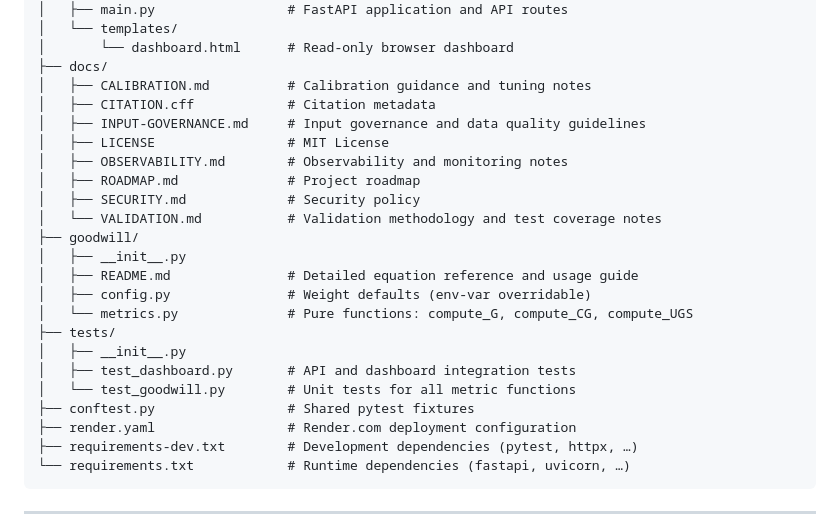
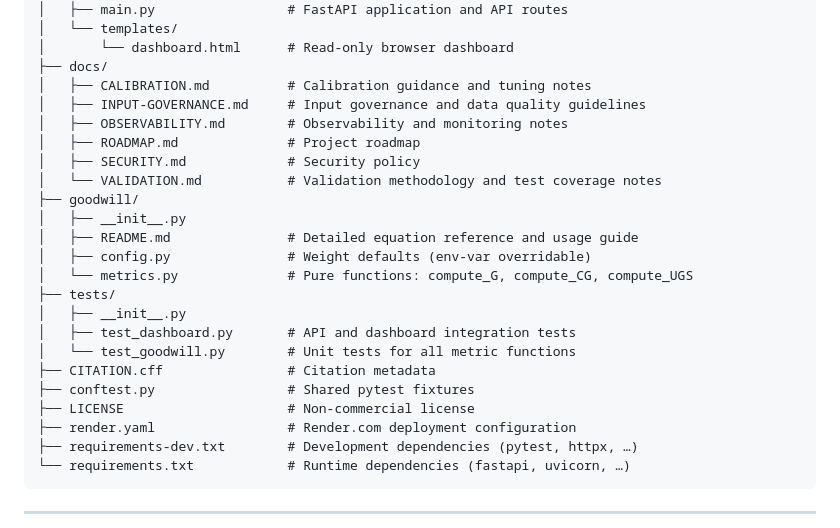
Before and after one commit to dfeen87/Goodwill-KPI, a Markdown page: README.md, the part around the change. Rendered like a GitHub page.

Commit message:
fix: correct LICENSE location and description in README for license consistency
Co-authored-by: dfeen87 <158860247+dfeen87@users.noreply.github.com>
Agent-Logs-Url: https://github.com/dfeen87/Goodwill-KPI/sessions/f3d23355-ade8-4cf1-9f93-f33e4c33cfcf

```diff
--- a/README.md
+++ b/README.md
@@ -36,9 +36,7 @@ Goodwill-KPI/
 │       └── dashboard.html      # Read-only browser dashboard
 ├── docs/
 │   ├── CALIBRATION.md          # Calibration guidance and tuning notes
-│   ├── CITATION.cff            # Citation metadata
 │   ├── INPUT-GOVERNANCE.md     # Input governance and data quality guidelines
-│   ├── LICENSE                 # MIT License
 │   ├── OBSERVABILITY.md        # Observability and monitoring notes
 │   ├── ROADMAP.md              # Project roadmap
 │   ├── SECURITY.md             # Security policy
@@ -52,7 +50,9 @@ Goodwill-KPI/
 │   ├── __init__.py
 │   ├── test_dashboard.py       # API and dashboard integration tests
 │   └── test_goodwill.py        # Unit tests for all metric functions
+├── CITATION.cff                # Citation metadata
 ├── conftest.py                 # Shared pytest fixtures
+├── LICENSE                     # Non-commercial license
 ├── render.yaml                 # Render.com deployment configuration
 ├── requirements-dev.txt        # Development dependencies (pytest, httpx, …)
 └── requirements.txt            # Runtime dependencies (fastapi, uvicorn, …)
```
